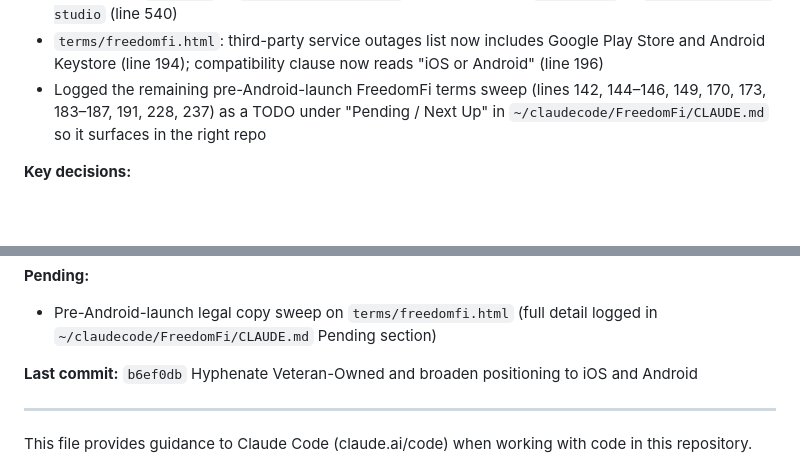
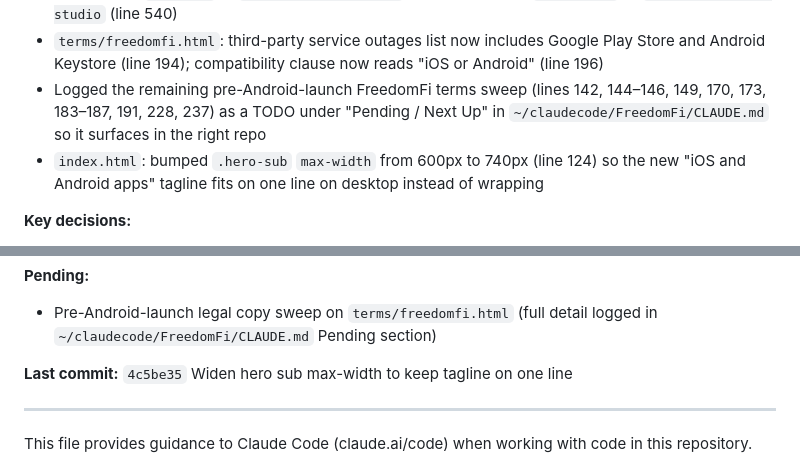
Before and after one commit to KingTech-Labs/kingtechlabs-website, a Markdown page: CLAUDE.md, 2 parts joined by grey strips. Rendered like a GitHub page; blank space fills up the shorter version.

Commit message:
Update CLAUDE.md last session summary

```diff
--- a/CLAUDE.md
+++ b/CLAUDE.md
@@ -9,6 +9,7 @@
 - `index.html`: meta description `Independent iOS apps` → `Independent iOS and Android apps` (line 6); hero sub `iOS apps` → `iOS and Android apps` (line 442); About `iOS studio` → `iOS and Android studio` (line 540)
 - `terms/freedomfi.html`: third-party service outages list now includes Google Play Store and Android Keystore (line 194); compatibility clause now reads "iOS or Android" (line 196)
 - Logged the remaining pre-Android-launch FreedomFi terms sweep (lines 142, 144–146, 149, 170, 173, 183–187, 191, 228, 237) as a TODO under "Pending / Next Up" in `~/claudecode/FreedomFi/CLAUDE.md` so it surfaces in the right repo
+- `index.html`: bumped `.hero-sub` `max-width` from 600px to 740px (line 124) so the new "iOS and Android apps" tagline fits on one line on desktop instead of wrapping
 
 **Key decisions:**
 - Did NOT touch the Ashwynd page's "iOS Beta / TestFlight" references because Ashwynd's beta is genuinely iOS-only; broadening that copy would be inaccurate
@@ -19,7 +20,7 @@
 **Pending:**
 - Pre-Android-launch legal copy sweep on `terms/freedomfi.html` (full detail logged in `~/claudecode/FreedomFi/CLAUDE.md` Pending section)
 
-**Last commit:** `b6ef0db` Hyphenate Veteran-Owned and broaden positioning to iOS and Android
+**Last commit:** `4c5be35` Widen hero sub max-width to keep tagline on one line
 
 ---
 
```
